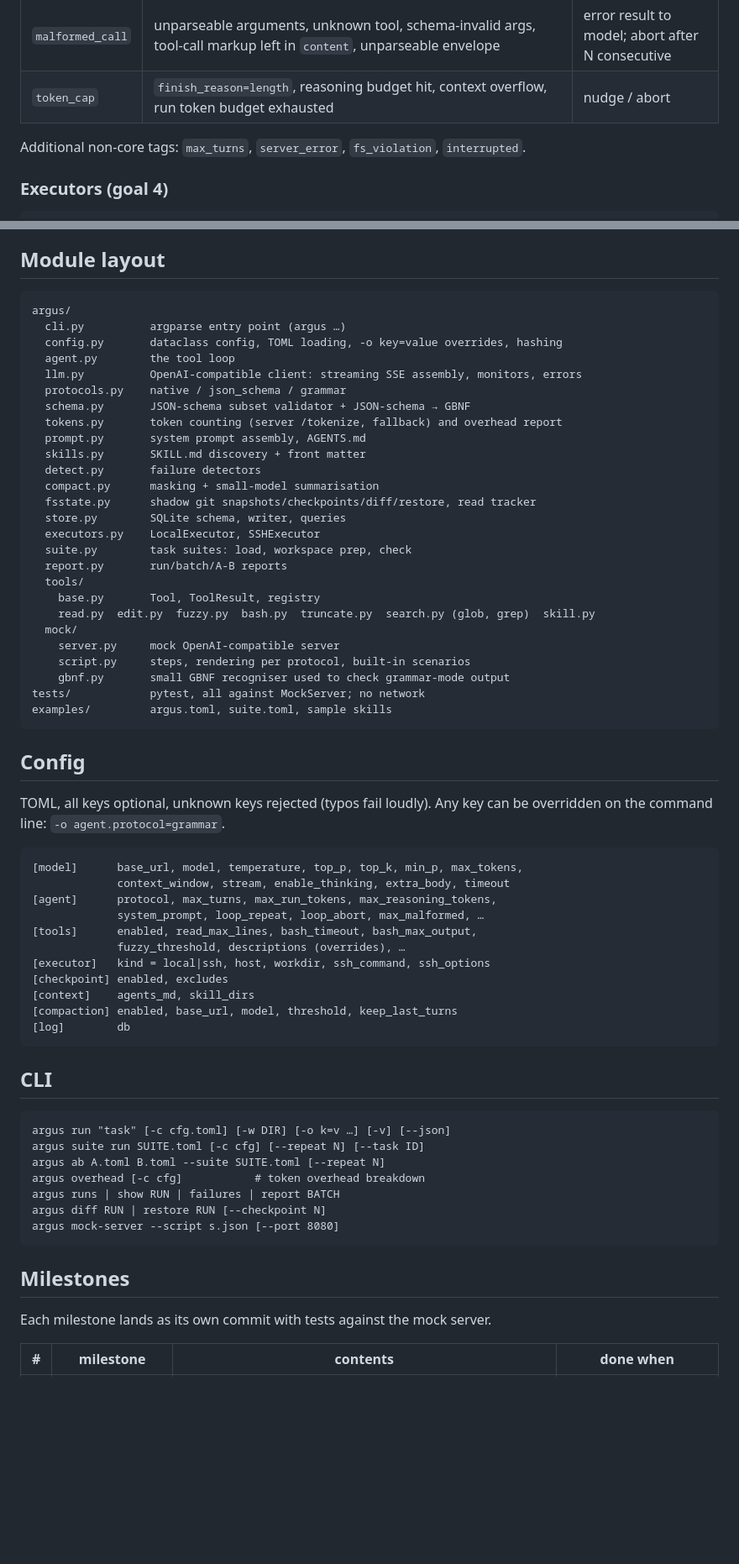
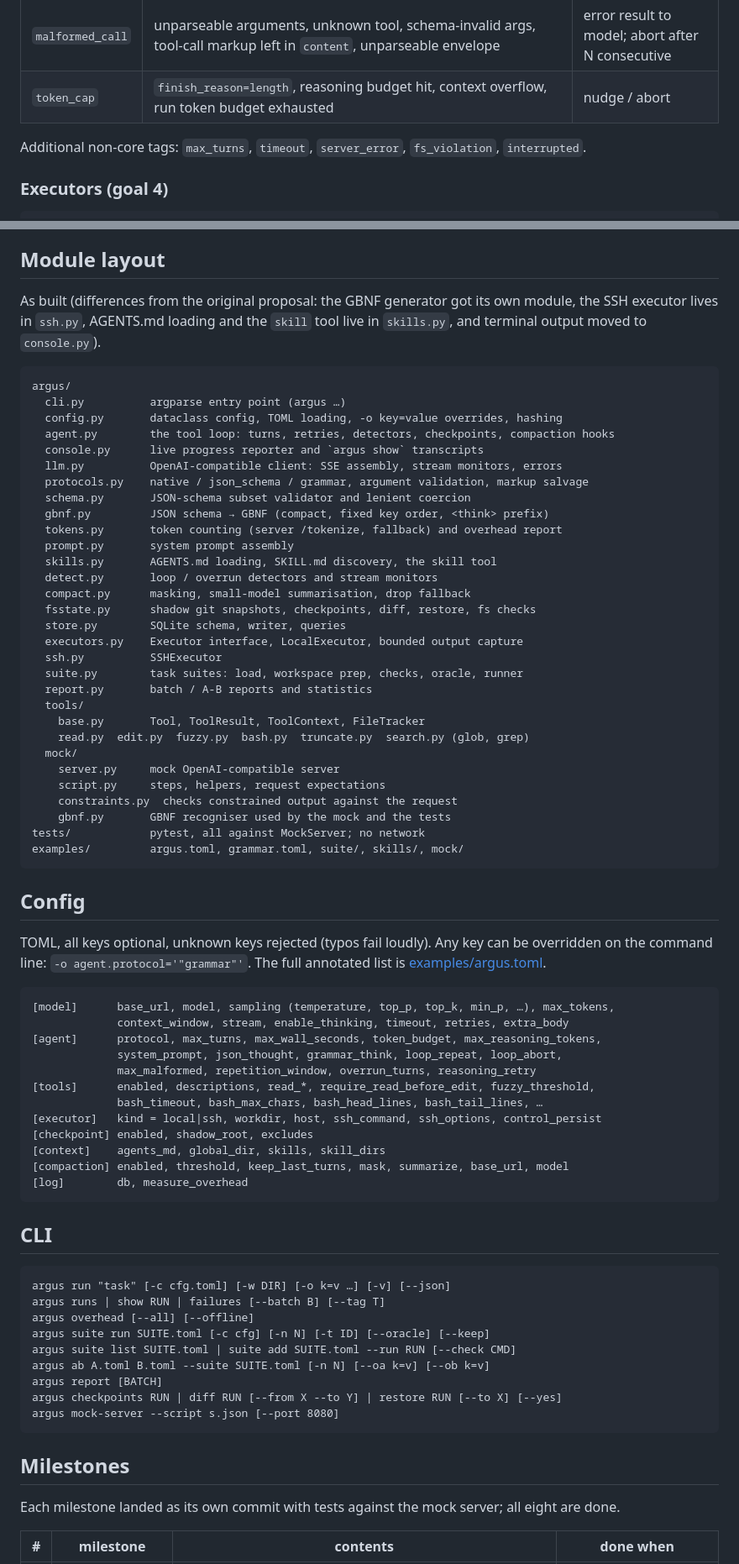
Before and after one commit to SnoozeWalknn/argus-harness, a Markdown page: docs/ARCHITECTURE.md, 2 parts joined by grey strips. Shown at 84% size. Drawn GitHub-style; blank space fills up the shorter version.

Commit message:
Update architecture doc to the as-built layout, config and CLI
Co-Authored-By: Claude Opus 5.5 <noreply@anthropic.com>
Claude-Session: https://claude.ai/code/session_01Kk92KLet4ZchqtLQnZjJkX

````diff
--- a/docs/ARCHITECTURE.md
+++ b/docs/ARCHITECTURE.md
@@ -117,8 +117,8 @@ Stored in `failures(run_id, turn, tag, detail)`. A run can have several.
 | `malformed_call` | unparseable arguments, unknown tool, schema-invalid args, tool-call markup left in `content`, unparseable envelope | error result to model; abort after N consecutive |
 | `token_cap`      | `finish_reason=length`, reasoning budget hit, context overflow, run token budget exhausted      | nudge / abort |
 
-Additional non-core tags: `max_turns`, `server_error`, `fs_violation`,
-`interrupted`.
+Additional non-core tags: `max_turns`, `timeout`, `server_error`,
+`fs_violation`, `interrupted`.
 
 ### Executors (goal 4)
 
@@ -256,69 +256,82 @@ standalone.
 
 ## Module layout
 
+As built (differences from the original proposal: the GBNF generator got its
+own module, the SSH executor lives in `ssh.py`, AGENTS.md loading and the
+`skill` tool live in `skills.py`, and terminal output moved to `console.py`).
+
 ```
 argus/
   cli.py          argparse entry point (argus …)
   config.py       dataclass config, TOML loading, -o key=value overrides, hashing
-  agent.py        the tool loop
-  llm.py          OpenAI-compatible client: streaming SSE assembly, monitors, errors
-  protocols.py    native / json_schema / grammar
-  schema.py       JSON-schema subset validator + JSON-schema → GBNF
+  agent.py        the tool loop: turns, retries, detectors, checkpoints, compaction hooks
+  console.py      live progress reporter and `argus show` transcripts
+  llm.py          OpenAI-compatible client: SSE assembly, stream monitors, errors
+  protocols.py    native / json_schema / grammar, argument validation, markup salvage
+  schema.py       JSON-schema subset validator and lenient coercion
+  gbnf.py         JSON schema → GBNF (compact, fixed key order, <think> prefix)
   tokens.py       token counting (server /tokenize, fallback) and overhead report
-  prompt.py       system prompt assembly, AGENTS.md
-  skills.py       SKILL.md discovery + front matter
-  detect.py       failure detectors
-  compact.py      masking + small-model summarisation
-  fsstate.py      shadow git snapshots/checkpoints/diff/restore, read tracker
+  prompt.py       system prompt assembly
+  skills.py       AGENTS.md loading, SKILL.md discovery, the skill tool
+  detect.py       loop / overrun detectors and stream monitors
+  compact.py      masking, small-model summarisation, drop fallback
+  fsstate.py      shadow git snapshots, checkpoints, diff, restore, fs checks
   store.py        SQLite schema, writer, queries
-  executors.py    LocalExecutor, SSHExecutor
-  suite.py        task suites: load, workspace prep, check
-  report.py       run/batch/A-B reports
+  executors.py    Executor interface, LocalExecutor, bounded output capture
+  ssh.py          SSHExecutor
+  suite.py        task suites: load, workspace prep, checks, oracle, runner
+  report.py       batch / A-B reports and statistics
   tools/
-    base.py       Tool, ToolResult, registry
-    read.py  edit.py  fuzzy.py  bash.py  truncate.py  search.py (glob, grep)  skill.py
+    base.py       Tool, ToolResult, ToolContext, FileTracker
+    read.py  edit.py  fuzzy.py  bash.py  truncate.py  search.py (glob, grep)
   mock/
     server.py     mock OpenAI-compatible server
-    script.py     steps, rendering per protocol, built-in scenarios
-    gbnf.py       small GBNF recogniser used to check grammar-mode output
+    script.py     steps, helpers, request expectations
+    constraints.py  checks constrained output against the request
+    gbnf.py       GBNF recogniser used by the mock and the tests
 tests/            pytest, all against MockServer; no network
-examples/         argus.toml, suite.toml, sample skills
+examples/         argus.toml, grammar.toml, suite/, skills/, mock/
 ```
 
 ## Config
 
 TOML, all keys optional, unknown keys rejected (typos fail loudly). Any key can
-be overridden on the command line: `-o agent.protocol=grammar`.
+be overridden on the command line: `-o agent.protocol='"grammar"'`. The full
+annotated list is [examples/argus.toml](../examples/argus.toml).
 
 ```toml
-[model]      base_url, model, temperature, top_p, top_k, min_p, max_tokens,
-             context_window, stream, enable_thinking, extra_body, timeout
-[agent]      protocol, max_turns, max_run_tokens, max_reasoning_tokens,
-             system_prompt, loop_repeat, loop_abort, max_malformed, …
-[tools]      enabled, read_max_lines, bash_timeout, bash_max_output,
-             fuzzy_threshold, descriptions (overrides), …
-[executor]   kind = local|ssh, host, workdir, ssh_command, ssh_options
-[checkpoint] enabled, excludes
-[context]    agents_md, skill_dirs
-[compaction] enabled, base_url, model, threshold, keep_last_turns
-[log]        db
+[model]      base_url, model, sampling (temperature, top_p, top_k, min_p, …), max_tokens,
+             context_window, stream, enable_thinking, timeout, retries, extra_body
+[agent]      protocol, max_turns, max_wall_seconds, token_budget, max_reasoning_tokens,
+             system_prompt, json_thought, grammar_think, loop_repeat, loop_abort,
+             max_malformed, repetition_window, overrun_turns, reasoning_retry
+[tools]      enabled, descriptions, read_*, require_read_before_edit, fuzzy_threshold,
+             bash_timeout, bash_max_chars, bash_head_lines, bash_tail_lines, …
+[executor]   kind = local|ssh, workdir, host, ssh_command, ssh_options, control_persist
+[checkpoint] enabled, shadow_root, excludes
+[context]    agents_md, global_dir, skills, skill_dirs
+[compaction] enabled, threshold, keep_last_turns, mask, summarize, base_url, model
+[log]        db, measure_overhead
 ```
 
 ## CLI
 
 ```
 argus run "task" [-c cfg.toml] [-w DIR] [-o k=v …] [-v] [--json]
-argus suite run SUITE.toml [-c cfg] [--repeat N] [--task ID]
-argus ab A.toml B.toml --suite SUITE.toml [--repeat N]
-argus overhead [-c cfg]           # token overhead breakdown
-argus runs | show RUN | failures | report BATCH
-argus diff RUN | restore RUN [--checkpoint N]
+argus runs | show RUN | failures [--batch B] [--tag T]
+argus overhead [--all] [--offline]
+argus suite run SUITE.toml [-c cfg] [-n N] [-t ID] [--oracle] [--keep]
+argus suite list SUITE.toml | suite add SUITE.toml --run RUN [--check CMD]
+argus ab A.toml B.toml --suite SUITE.toml [-n N] [--oa k=v] [--ob k=v]
+argus report [BATCH]
+argus checkpoints RUN | diff RUN [--from X --to Y] | restore RUN [--to X] [--yes]
 argus mock-server --script s.json [--port 8080]
 ```
 
 ## Milestones
 
-Each milestone lands as its own commit with tests against the mock server.
+Each milestone landed as its own commit with tests against the mock server;
+all eight are done.
 
 | # | milestone | contents | done when |
 |---|-----------|----------|-----------|
````
Also changed, not shown: other parts of docs/ARCHITECTURE.md (+2 -2 lines).
